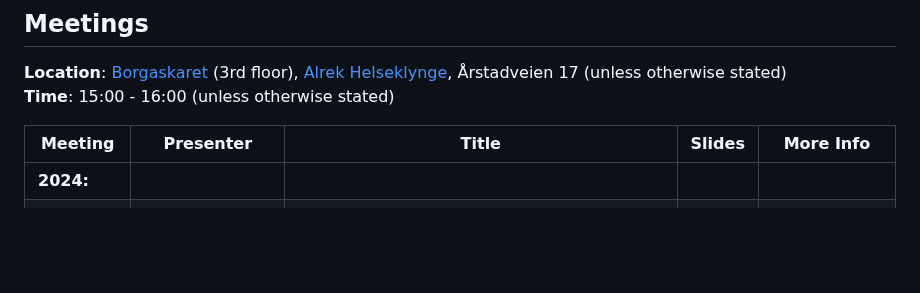
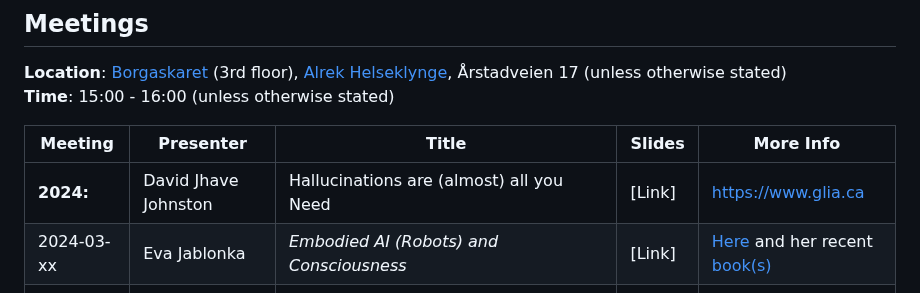
Before and after one commit to Brain-and-Consciousness/HBF, a Markdown page: README.md, the part around the change. GitHub-like rendering; blank space fills up the shorter version.

```diff
--- a/README.md
+++ b/README.md
@@ -24,7 +24,8 @@ And enjoy **Artistic Intelligence** such as [Glio: digital poetry](https://playe
 
 | Meeting  | Presenter | Title   | Slides | More Info |
 |----------|-----------|---------|--------|-----------|
-| **2024:**    |           |         |        |          |
+| **2024:**    |  David Jhave Johnston   |   Hallucinations are (almost) all you Need   | [Link]     |  https://www.glia.ca        |
+| 2024-03-xx | Eva Jablonka     | _Embodied AI (Robots) and Consciousness_  | [Link] | [Here](https://en.wikipedia.org/wiki/Eva_Jablonka)  and her recent [book(s)](https://mitpress.mit.edu/author/eva-jablonka-1072)|
 | 2024-02-13 | Eva Jablonka     | _Embodied AI (Robots) and Consciousness_  | [Link] | [Here](https://en.wikipedia.org/wiki/Eva_Jablonka)  and her recent [book(s)](https://mitpress.mit.edu/author/eva-jablonka-1072)|
 | 2024-01-30 | Magnus Bendixen Englund     | _The psycological origins of the Hard Problem: How our consciousness is shaping the neuroscience of consciousness_ | [Link](https://docs.google.com/presentation/d/14a_wJUqHPWZh_hNJ0BrnfpZIiNZIVPB_jhttmKMyszQ/pub?start=false&loop=false&delayms=60000) | [Here](https://github.com/Brain-and-Consciousness/HBF/blob/main/hbf-meeting-2024-01-30/README.md#talk-by-magnus-bendixen-englund) |
 |              |           |         |        |          |
```
